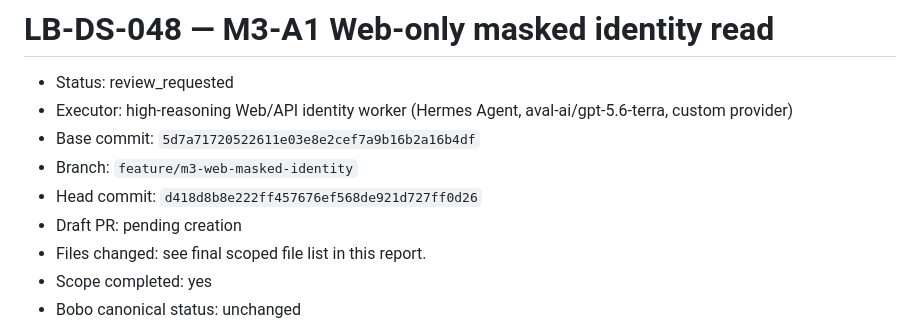
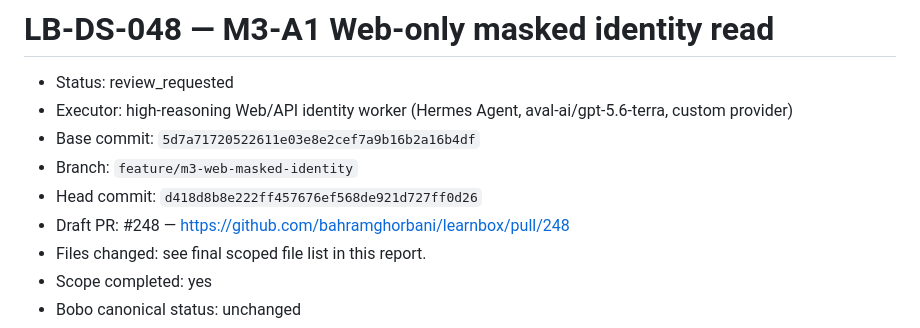
Before and after one commit to bahramghorbani/learnbox, a Markdown page: .ai/worker-reports/LB-DS-048.md, the part around the change. GitHub-like rendering.

Commit message:
docs(profile): link LB-DS-048 draft PR

```diff
--- a/.ai/worker-reports/LB-DS-048.md
+++ b/.ai/worker-reports/LB-DS-048.md
@@ -5,7 +5,7 @@
 - Base commit: `5d7a71720522611e03e8e2cef7a9b16b2a16b4df`
 - Branch: `feature/m3-web-masked-identity`
 - Head commit: `d418d8b8e222ff457676ef568de921d727ff0d26`
-- Draft PR: pending creation
+- Draft PR: #248 — https://github.com/bahramghorbani/learnbox/pull/248
 - Files changed: see final scoped file list in this report.
 - Scope completed: yes
 - Bobo canonical status: unchanged
```
